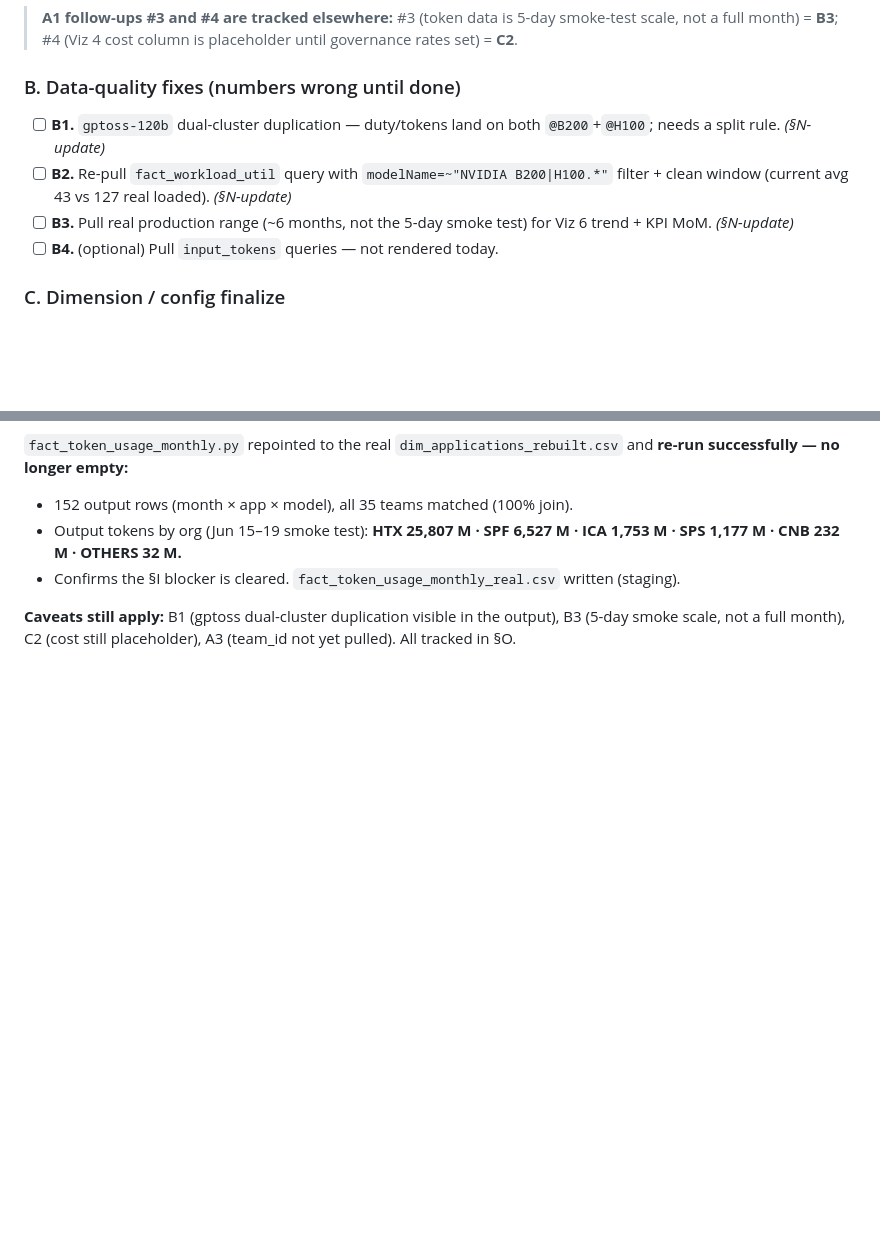
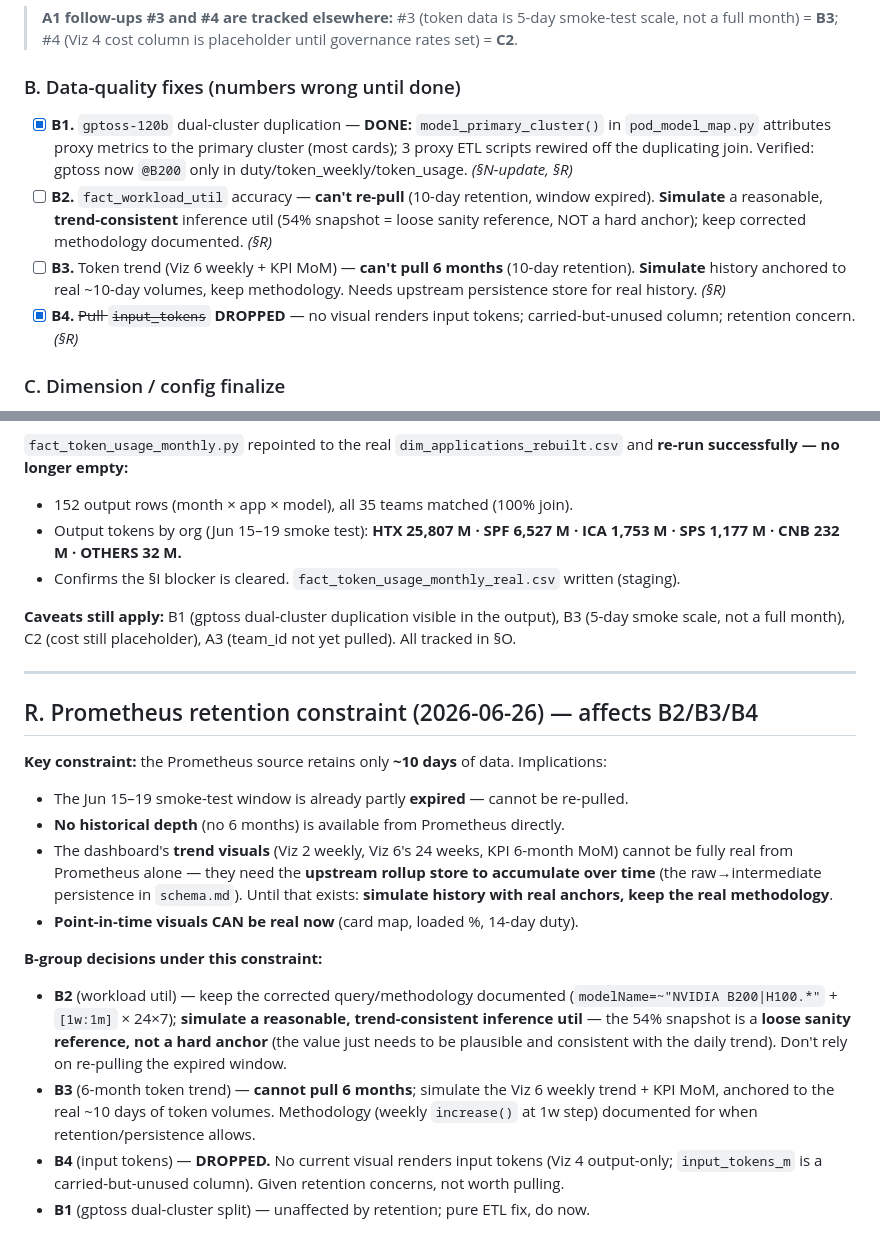
Before and after one commit to waiyong/work_finops_dashboard, a Markdown page: project-log/REAL_DATA_MIGRATION.md, 2 parts joined by grey strips. Drawn GitHub-style; blank space fills up the shorter version.

Commit message:
B1 done + Prometheus retention constraints (tracker)
- B1: gptoss-120b dual-cluster duplication fixed — proxy duty/token ETL now
  attribute a multi-cluster model to its primary cluster (most cards) via
  model_primary_cluster() instead of the duplicating dim join. Verified gptoss
  resolves @B200 only.
- §R: record ~10-day Prometheus retention — B2/B3 become "simulate with real
  anchors, keep methodology" (trend visuals need an upstream persistence store);
  B4 (input tokens) dropped (no visual renders them).
- §O checklist updated (B1 done, B2 trend-consistent sim, B3 sim, B4 dropped).

(ETL scripts live in gitignored RAW_DATA/; this commit is the doc record.)

Co-Authored-By: Claude Opus 4.8 (1M context) <noreply@anthropic.com>

```diff
--- a/project-log/REAL_DATA_MIGRATION.md
+++ b/project-log/REAL_DATA_MIGRATION.md
@@ -525,10 +525,10 @@ All 4 ETL scripts now **execute successfully** (`.venv/bin/python RAW_DATA/<scri
 > **A1 follow-ups #3 and #4 are tracked elsewhere:** #3 (token data is 5-day smoke-test scale, not a full month) = **B3**; #4 (Viz 4 cost column is placeholder until governance rates set) = **C2**.
 
 ### B. Data-quality fixes (numbers wrong until done)
-- [ ] **B1.** `gptoss-120b` dual-cluster duplication — duty/tokens land on both `@B200`+`@H100`; needs a split rule. *(§N-update)*
-- [ ] **B2.** Re-pull `fact_workload_util` query with `modelName=~"NVIDIA B200|H100.*"` filter + clean window (current avg 43 vs 127 real loaded). *(§N-update)*
-- [ ] **B3.** Pull real production range (~6 months, not the 5-day smoke test) for Viz 6 trend + KPI MoM. *(§N-update)*
-- [ ] **B4.** (optional) Pull `input_tokens` queries — not rendered today.
+- [x] **B1.** `gptoss-120b` dual-cluster duplication — **DONE:** `model_primary_cluster()` in `pod_model_map.py` attributes proxy metrics to the primary cluster (most cards); 3 proxy ETL scripts rewired off the duplicating join. Verified: gptoss now `@B200` only in duty/token_weekly/token_usage. *(§N-update, §R)*
+- [ ] **B2.** `fact_workload_util` accuracy — **can't re-pull** (10-day retention, window expired). **Simulate** a reasonable, **trend-consistent** inference util (54% snapshot = loose sanity reference, NOT a hard anchor); keep corrected methodology documented. *(§R)*
+- [ ] **B3.** Token trend (Viz 6 weekly + KPI MoM) — **can't pull 6 months** (10-day retention). **Simulate** history anchored to real ~10-day volumes, keep methodology. Needs upstream persistence store for real history. *(§R)*
+- [x] **B4.** ~~Pull `input_tokens`~~ **DROPPED** — no visual renders input tokens; carried-but-unused column; retention concern. *(§R)*
 
 ### C. Dimension / config finalize
 - [ ] **C1.** `dim_clusters.csv` → real inventory B200 **216** / H100 **20** (was 32/18). *(§L)*
@@ -599,3 +599,19 @@ Built from the org mapping in §P. Staging files (gitignored — real agency tea
 - Confirms the §I blocker is cleared. `fact_token_usage_monthly_real.csv` written (staging).
 
 **Caveats still apply:** B1 (gptoss dual-cluster duplication visible in the output), B3 (5-day smoke scale, not a full month), C2 (cost still placeholder), A3 (team_id not yet pulled). All tracked in §O.
+
+---
+
+## R. Prometheus retention constraint (2026-06-26) — affects B2/B3/B4
+
+**Key constraint:** the Prometheus source retains only **~10 days** of data. Implications:
+- The Jun 15–19 smoke-test window is already partly **expired** — cannot be re-pulled.
+- **No historical depth** (no 6 months) is available from Prometheus directly.
+- The dashboard's **trend visuals** (Viz 2 weekly, Viz 6's 24 weeks, KPI 6-month MoM) cannot be fully real from Prometheus alone — they need the **upstream rollup store to accumulate over time** (the raw→intermediate persistence in `schema.md`). Until that exists: **simulate history with real anchors, keep the real methodology**.
+- **Point-in-time visuals CAN be real now** (card map, loaded %, 14-day duty).
+
+**B-group decisions under this constraint:**
+- **B2** (workload util) — keep the corrected query/methodology documented (`modelName=~"NVIDIA B200|H100.*"` + `[1w:1m]` × 24×7); **simulate a reasonable, trend-consistent inference util** — the 54% snapshot is a **loose sanity reference, not a hard anchor** (the value just needs to be plausible and consistent with the daily trend). Don't rely on re-pulling the expired window.
+- **B3** (6-month token trend) — **cannot pull 6 months**; simulate the Viz 6 weekly trend + KPI MoM, anchored to the real ~10 days of token volumes. Methodology (weekly `increase()` at 1w step) documented for when retention/persistence allows.
+- **B4** (input tokens) — **DROPPED.** No current visual renders input tokens (Viz 4 output-only; `input_tokens_m` is a carried-but-unused column). Given retention concerns, not worth pulling.
+- **B1** (gptoss dual-cluster split) — unaffected by retention; pure ETL fix, do now.
```
